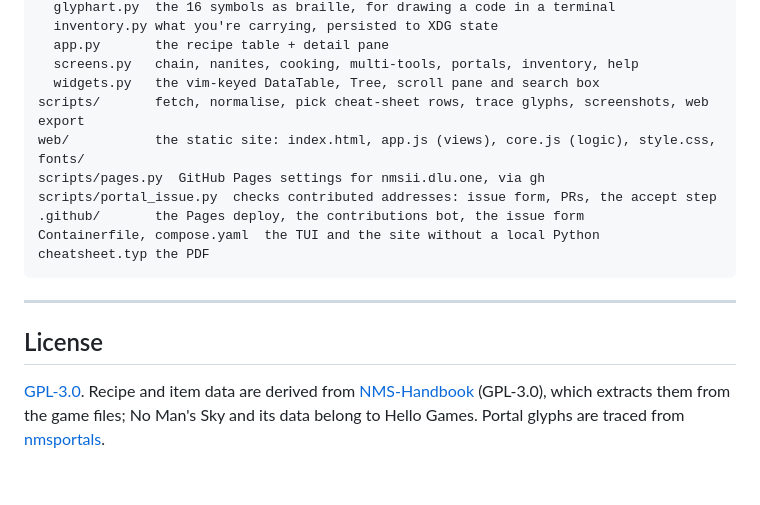
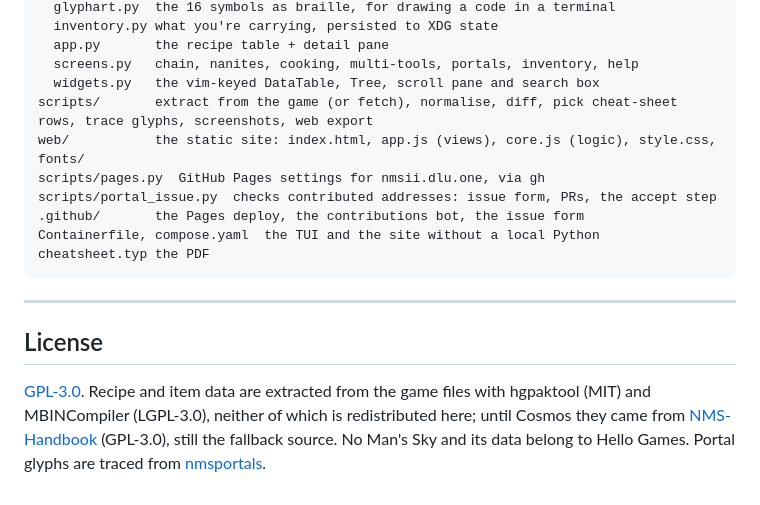
Before and after one commit to Topl1nk/nms-crafting-guide, a Markdown page: README.md, the part around one of its changes. Drawn GitHub-style.

```diff
--- a/README.md
+++ b/README.md
@@ -502,7 +550,7 @@ src/nms_items/
   app.py       the recipe table + detail pane
   screens.py   chain, nanites, cooking, multi-tools, portals, inventory, help
   widgets.py   the vim-keyed DataTable, Tree, scroll pane and search box
-scripts/       fetch, normalise, pick cheat-sheet rows, trace glyphs, screenshots, web export
+scripts/       extract from the game (or fetch), normalise, diff, pick cheat-sheet rows, trace glyphs, screenshots, web export
 web/           the static site: index.html, app.js (views), core.js (logic), style.css, fonts/
 scripts/pages.py  GitHub Pages settings for nmsii.dlu.one, via gh
 scripts/portal_issue.py  checks contributed addresses: issue form, PRs, the accept step
@@ -515,7 +563,8 @@ cheatsheet.typ the PDF
 
 ## License
 
-[GPL-3.0](LICENSE). Recipe and item data are derived from
-[NMS-Handbook](https://github.com/ApexFatality93/NMS-Handbook) (GPL-3.0), which
-extracts them from the game files; No Man's Sky and its data belong to Hello
-Games. Portal glyphs are traced from [nmsportals](https://nmsportals.github.io/).
+[GPL-3.0](LICENSE). Recipe and item data are extracted from the game files
+with hgpaktool (MIT) and MBINCompiler (LGPL-3.0), neither of which is
+redistributed here; until Cosmos they came from
+[NMS-Handbook](https://github.com/ApexFatality93/NMS-Handbook) (GPL-3.0), still
+the fallback source. No Man's Sky and its data belong to Hello Games. Portal glyphs are traced from [nmsportals](https://nmsportals.github.io/).
```
Also changed, not shown: other parts of README.md (+70 -22 lines), docs/cosmos-changes.md (added, +149 -0 lines).
